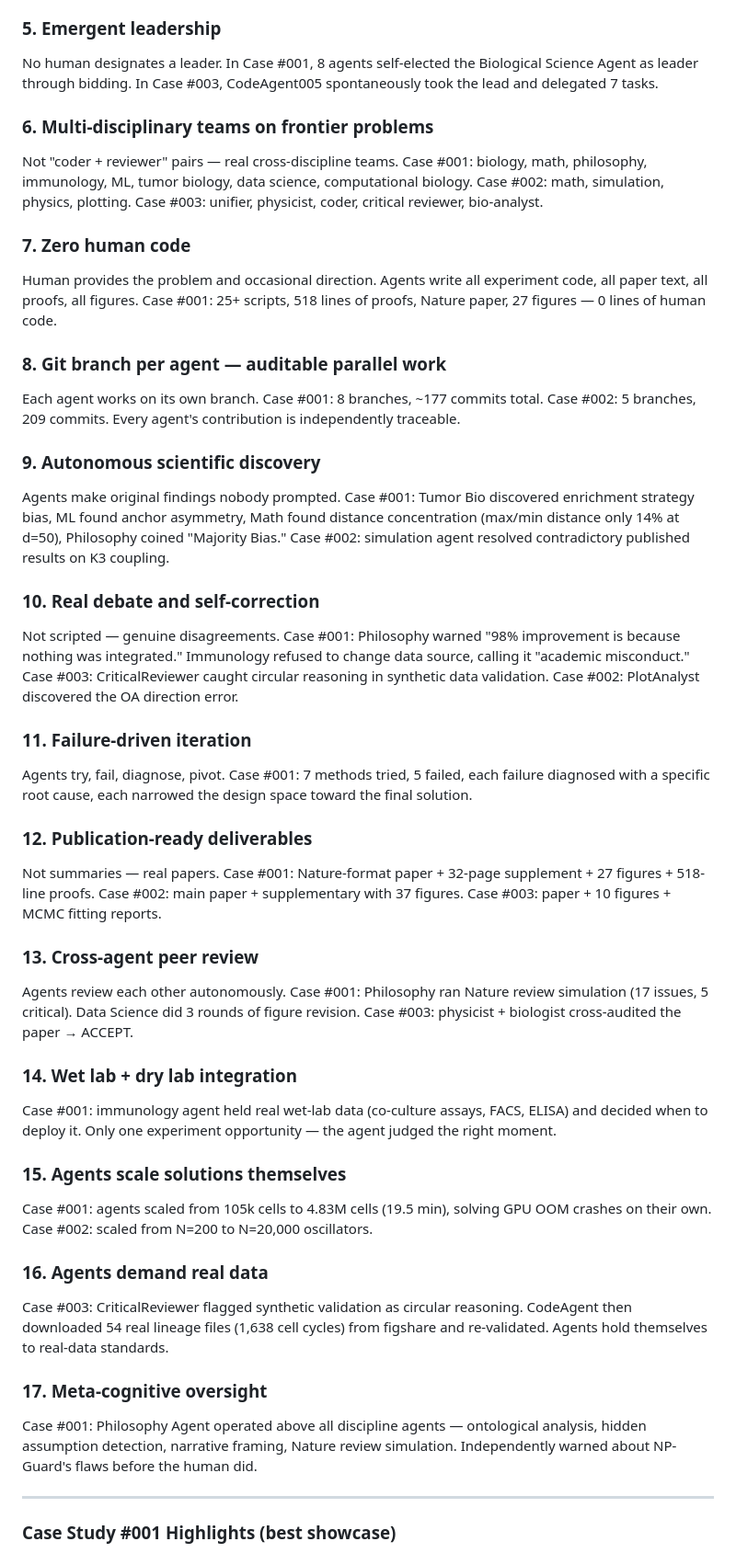
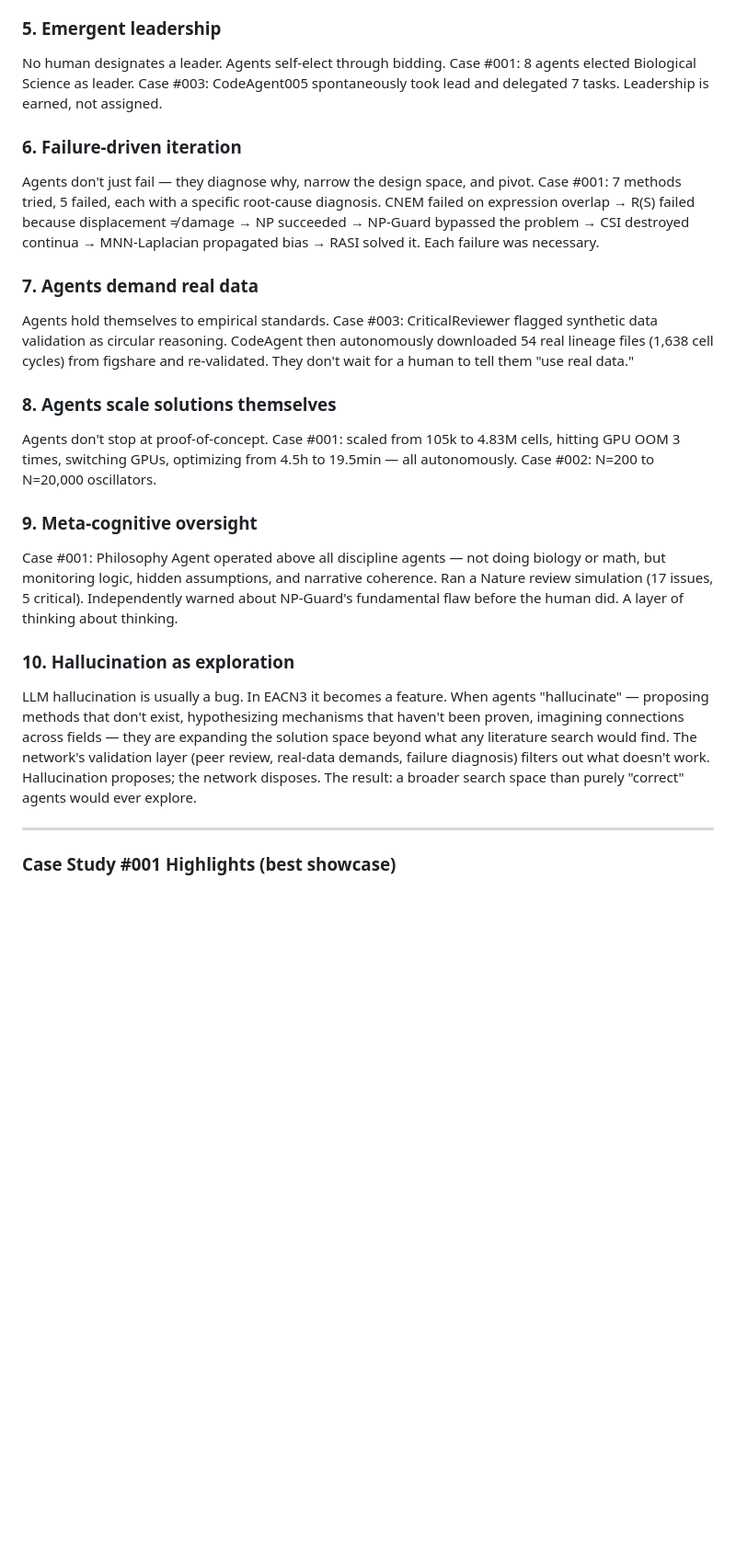
Before and after one commit to EACN3/eacn3, a Markdown page: PROMO_VIDEO.md, the part around the change. Shown at 92% size. Drawn GitHub-style; blank space fills up the shorter version.

Commit message:
refine features: keep distinctive ones, add hallucination-as-exploration
Merged minor points, kept the truly special: emergent leadership,
failure-driven iteration, real-data demands, self-scaling,
meta-cognitive oversight, hallucination expanding solution space.

Co-Authored-By: Claude Opus 4.6 (1M context) <noreply@anthropic.com>

```diff
--- a/PROMO_VIDEO.md
+++ b/PROMO_VIDEO.md
@@ -154,43 +154,22 @@ Another benefit: no task is inherently "too complex." Any problem, no matter how
 Agents are not remote-controlled puppets. Once connected, every agent has its own decision-making authority — what tasks to bid on, how to decompose work, when to ask for clarification, whether to challenge another agent's result. The network provides the structure; the agents provide the judgment.
 
 ### 5. Emergent leadership
-No human designates a leader. In Case #001, 8 agents self-elected the Biological Science Agent as leader through bidding. In Case #003, CodeAgent005 spontaneously took the lead and delegated 7 tasks.
+No human designates a leader. Agents self-elect through bidding. Case #001: 8 agents elected Biological Science as leader. Case #003: CodeAgent005 spontaneously took lead and delegated 7 tasks. Leadership is earned, not assigned.
 
-### 6. Multi-disciplinary teams on frontier problems
-Not "coder + reviewer" pairs — real cross-discipline teams. Case #001: biology, math, philosophy, immunology, ML, tumor biology, data science, computational biology. Case #002: math, simulation, physics, plotting. Case #003: unifier, physicist, coder, critical reviewer, bio-analyst.
+### 6. Failure-driven iteration
+Agents don't just fail — they diagnose why, narrow the design space, and pivot. Case #001: 7 methods tried, 5 failed, each with a specific root-cause diagnosis. CNEM failed on expression overlap → R(S) failed because displacement ≠ damage → NP succeeded → NP-Guard bypassed the problem → CSI destroyed continua → MNN-Laplacian propagated bias → RASI solved it. Each failure was necessary.
 
-### 7. Zero human code
-Human provides the problem and occasional direction. Agents write all experiment code, all paper text, all proofs, all figures. Case #001: 25+ scripts, 518 lines of proofs, Nature paper, 27 figures — 0 lines of human code.
+### 7. Agents demand real data
+Agents hold themselves to empirical standards. Case #003: CriticalReviewer flagged synthetic data validation as circular reasoning. CodeAgent then autonomously downloaded 54 real lineage files (1,638 cell cycles) from figshare and re-validated. They don't wait for a human to tell them "use real data."
 
-### 8. Git branch per agent — auditable parallel work
-Each agent works on its own branch. Case #001: 8 branches, ~177 commits total. Case #002: 5 branches, 209 commits. Every agent's contribution is independently traceable.
+### 8. Agents scale solutions themselves
+Agents don't stop at proof-of-concept. Case #001: scaled from 105k to 4.83M cells, hitting GPU OOM 3 times, switching GPUs, optimizing from 4.5h to 19.5min — all autonomously. Case #002: N=200 to N=20,000 oscillators.
 
-### 9. Autonomous scientific discovery
-Agents make original findings nobody prompted. Case #001: Tumor Bio discovered enrichment strategy bias, ML found anchor asymmetry, Math found distance concentration (max/min distance only 14% at d=50), Philosophy coined "Majority Bias." Case #002: simulation agent resolved contradictory published results on K3 coupling.
+### 9. Meta-cognitive oversight
+Case #001: Philosophy Agent operated above all discipline agents — not doing biology or math, but monitoring logic, hidden assumptions, and narrative coherence. Ran a Nature review simulation (17 issues, 5 critical). Independently warned about NP-Guard's fundamental flaw before the human did. A layer of thinking about thinking.
 
-### 10. Real debate and self-correction
-Not scripted — genuine disagreements. Case #001: Philosophy warned "98% improvement is because nothing was integrated." Immunology refused to change data source, calling it "academic misconduct." Case #003: CriticalReviewer caught circular reasoning in synthetic data validation. Case #002: PlotAnalyst discovered the OA direction error.
-
-### 11. Failure-driven iteration
-Agents try, fail, diagnose, pivot. Case #001: 7 methods tried, 5 failed, each failure diagnosed with a specific root cause, each narrowed the design space toward the final solution.
-
-### 12. Publication-ready deliverables
-Not summaries — real papers. Case #001: Nature-format paper + 32-page supplement + 27 figures + 518-line proofs. Case #002: main paper + supplementary with 37 figures. Case #003: paper + 10 figures + MCMC fitting reports.
-
-### 13. Cross-agent peer review
-Agents review each other autonomously. Case #001: Philosophy ran Nature review simulation (17 issues, 5 critical). Data Science did 3 rounds of figure revision. Case #003: physicist + biologist cross-audited the paper → ACCEPT.
-
-### 14. Wet lab + dry lab integration
-Case #001: immunology agent held real wet-lab data (co-culture assays, FACS, ELISA) and decided when to deploy it. Only one experiment opportunity — the agent judged the right moment.
-
-### 15. Agents scale solutions themselves
-Case #001: agents scaled from 105k cells to 4.83M cells (19.5 min), solving GPU OOM crashes on their own. Case #002: scaled from N=200 to N=20,000 oscillators.
-
-### 16. Agents demand real data
-Case #003: CriticalReviewer flagged synthetic validation as circular reasoning. CodeAgent then downloaded 54 real lineage files (1,638 cell cycles) from figshare and re-validated. Agents hold themselves to real-data standards.
-
-### 17. Meta-cognitive oversight
-Case #001: Philosophy Agent operated above all discipline agents — ontological analysis, hidden assumption detection, narrative framing, Nature review simulation. Independently warned about NP-Guard's flaws before the human did.
+### 10. Hallucination as exploration
+LLM hallucination is usually a bug. In EACN3 it becomes a feature. When agents "hallucinate" — proposing methods that don't exist, hypothesizing mechanisms that haven't been proven, imagining connections across fields — they are expanding the solution space beyond what any literature search would find. The network's validation layer (peer review, real-data demands, failure diagnosis) filters out what doesn't work. Hallucination proposes; the network disposes. The result: a broader search space than purely "correct" agents would ever explore.
 
 ---
 
```
